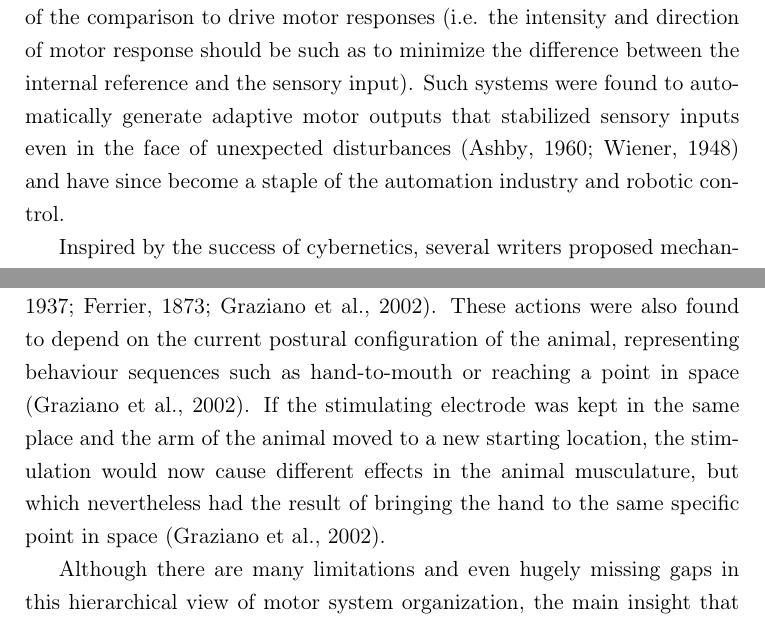
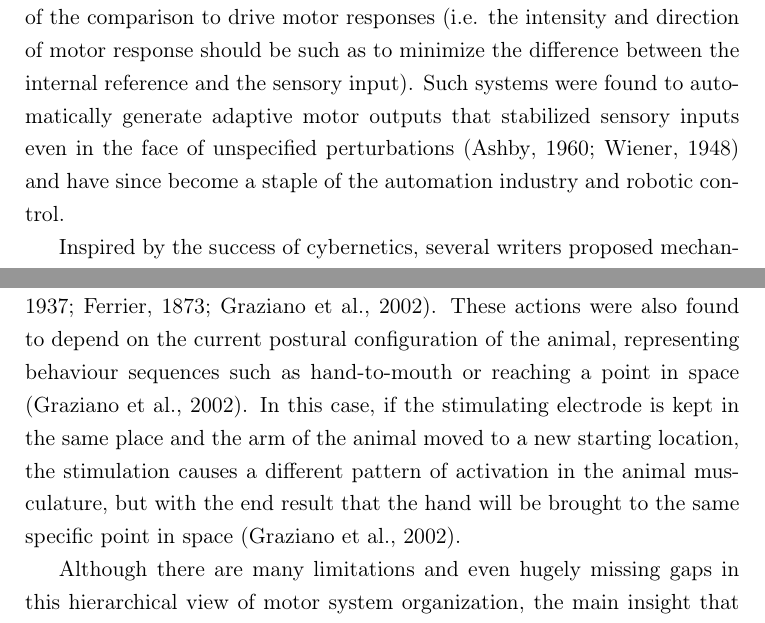
Before and after one commit to glopesdev/phd-thesis, a LaTeX thesis (thesis.tex, which reads chapters/subsectChTeleology/feedback.tex): two parts of pages 42 and 44 of 152, joined at a grey line, cut so that both start at the same text. Compiled offline with pdfLaTeX; a LaTeX package or settings file that is missing is left out.

Commit message:
Minor refinements in introduction chapter.

```diff
--- a/chapters/subsectChTeleology/feedback.tex
+++ b/chapters/subsectChTeleology/feedback.tex
@@ -26,7 +26,7 @@ One final implication of the idea of central inhibition was an explanation for t
 
 \subsection{Hierarchical Organization of Motor Behaviour}
 
-The study of the biological mechanisms underlying adaptive reflexes inspired multiple theories for the organization of behaviour, including Hebbian plasticity \cite{Hebb1949} and cybernetics \cite{Wiener1948}. In cybernetics, the term ``feedback'' replaced the concept of reflex in technical publications, but the essence of the abstract formulation---the coupling of sensory inputs to motor effectors as the basic unit of adaptive behaviour---remained largely the same. The school of thought initiated by Norbert Wiener, Arturo Rosenblueth, Ross Ashby and others, would come to formulate general properties of adaptive control using negative feedback \cite{Rosenblueth1943,Wiener1948,Ashby1960}. Specifically, they clarified formally how to design systems that can maintain stable relationships with the environment by comparing incoming sensory input to an internal reference and using the result of the comparison to drive motor responses (i.e. the intensity and direction of motor response should be such as to minimize the difference between the internal reference and the sensory input). Such systems were found to automatically generate adaptive motor outputs that stabilized sensory inputs even in the face of unexpected disturbances \cite{Wiener1948,Ashby1960} and have since become a staple of the automation industry and robotic control.
+The study of the biological mechanisms underlying adaptive reflexes inspired multiple theories for the organization of behaviour, including Hebbian plasticity \cite{Hebb1949} and cybernetics \cite{Wiener1948}. In cybernetics, the term ``feedback'' replaced the concept of reflex in technical publications, but the essence of the abstract formulation---the coupling of sensory inputs to motor effectors as the basic unit of adaptive behaviour---remained largely the same. The school of thought initiated by Norbert Wiener, Arturo Rosenblueth, Ross Ashby and others, would come to formulate general properties of adaptive control using negative feedback \cite{Rosenblueth1943,Wiener1948,Ashby1960}. Specifically, they clarified formally how to design systems that can maintain stable relationships with the environment by comparing incoming sensory input to an internal reference and using the result of the comparison to drive motor responses (i.e. the intensity and direction of motor response should be such as to minimize the difference between the internal reference and the sensory input). Such systems were found to automatically generate adaptive motor outputs that stabilized sensory inputs even in the face of unspecified perturbations \cite{Wiener1948,Ashby1960} and have since become a staple of the automation industry and robotic control.
 
 Inspired by the success of cybernetics, several writers proposed mechanisms for the adaptive hierarchical integration of multiple such feedback (or reflex) controllers \cite{Powers1973}. The basic principle of organization was to make the output of a higher level system effectively adjust the internal references of the feedback controllers at the lower level. In this way, the higher level system can act as a regulator without the need to control the details of the behaviour of the lower system. Two basic implications can be derived from this conception. First, the removal of the higher level system does not necessarily compromise the regulatory abilities of the lower systems, which can continue to operate independently. Second, fixing the output of the higher level system will not necessarily fix the output of the lower system, but only its internal reference. The final motor output will also depend on the state of the sensory input to the lower system, and will be regulated appropriately.
 
@@ -34,7 +34,7 @@ The first implication agrees well with the results of motor cortical lesions in
 
 As for the second implication, Sherrington himself provided very suggestive evidence in the form of the phenomenon of instability of stimulated cortical points \cite{GrahamBrown1912,Leyton1917}. When systematically mapping the somatotopic organization of the motor cortex by low-current electrical stimulation, it was noted that many of the cortical stimulation points were ``unstable''. Specifically, if the stimulating electrode was kept in the same place and the stimulation protocol repeated, there was a large variability in evoked movements, much larger than what was normally encountered in the study of purely spinal or decerebrate reflexes \cite{GrahamBrown1912}. For example, a cortical point stimulated in rapid succession could reliably produce a flexion response in one isolated muscle in the start of the series, only to completely reverse its response to extension of the same muscle towards the end of the series \cite{GrahamBrown1912}. In addition, even the boundaries of the excitable area itself, as mapped by stimulation, were subject to dramatic change in the same animal, depending on whether the stimulation protocol progressed in the anterior-posterior or posterior-anterior direction \cite{Leyton1917}. Studies by later authors would suggest that the instability of the point was related to changes in the configuration of the limbs or head, concluding that the stimulation enforced a postural target rather than generating a specific motor response \cite{Ward1938}.
 
-This implication is also in agreement with studies using prolonged stimulation of individual cortical sites, which were found to reliably evoke entire sequences of behaviourally relevant, purposeful actions \cite{Ferrier1873,Clark1937,Graziano2002}. These actions were also found to depend on the current postural configuration of the animal, representing behaviour sequences such as hand-to-mouth or reaching a point in space \cite{Graziano2002}. If the stimulating electrode was kept in the same place and the arm of the animal moved to a new starting location, the stimulation would now cause different effects in the animal musculature, but which nevertheless had the result of bringing the hand to the same specific point in space \cite{Graziano2002}.
+This implication is also in agreement with studies using prolonged stimulation of individual cortical sites, which were found to reliably evoke entire sequences of behaviourally relevant, purposeful actions \cite{Ferrier1873,Clark1937,Graziano2002}. These actions were also found to depend on the current postural configuration of the animal, representing behaviour sequences such as hand-to-mouth or reaching a point in space \cite{Graziano2002}. In this case, if the stimulating electrode is kept in the same place and the arm of the animal moved to a new starting location, the stimulation causes a different pattern of activation in the animal musculature, but with the end result that the hand will be brought to the same specific point in space \cite{Graziano2002}.
 
 Although there are many limitations and even hugely missing gaps in this hierarchical view of motor system organization, the main insight that can be derived from such lines of thinking is that motor cortex does not need to be seen exclusively as a direct driver of motor behaviour, but rather its influences on the lower motor system may be much more subtle and modulatory than was previously appreciated. If this is true, then the question of what exactly is the teleology for cortical motor control becomes all the more difficult. Specifically, it may not be enough to ask which movements does motor cortex control. We may need to ask more generally what is motor cortex doing and what does it allow the organism to achieve over and above the regulatory behaviour patterns managed and adapted by subcortical systems such as cerebellum and brainstem. The capacity of the subcortical systems should not be underestimated, as they have undergone millions of years of evolution and are still used almost exclusively for the control of behaviour in many vertebrate species.
 
```
Also changed, not shown: chapters/subsectChTeleology/history.tex (+1 -1 lines).
